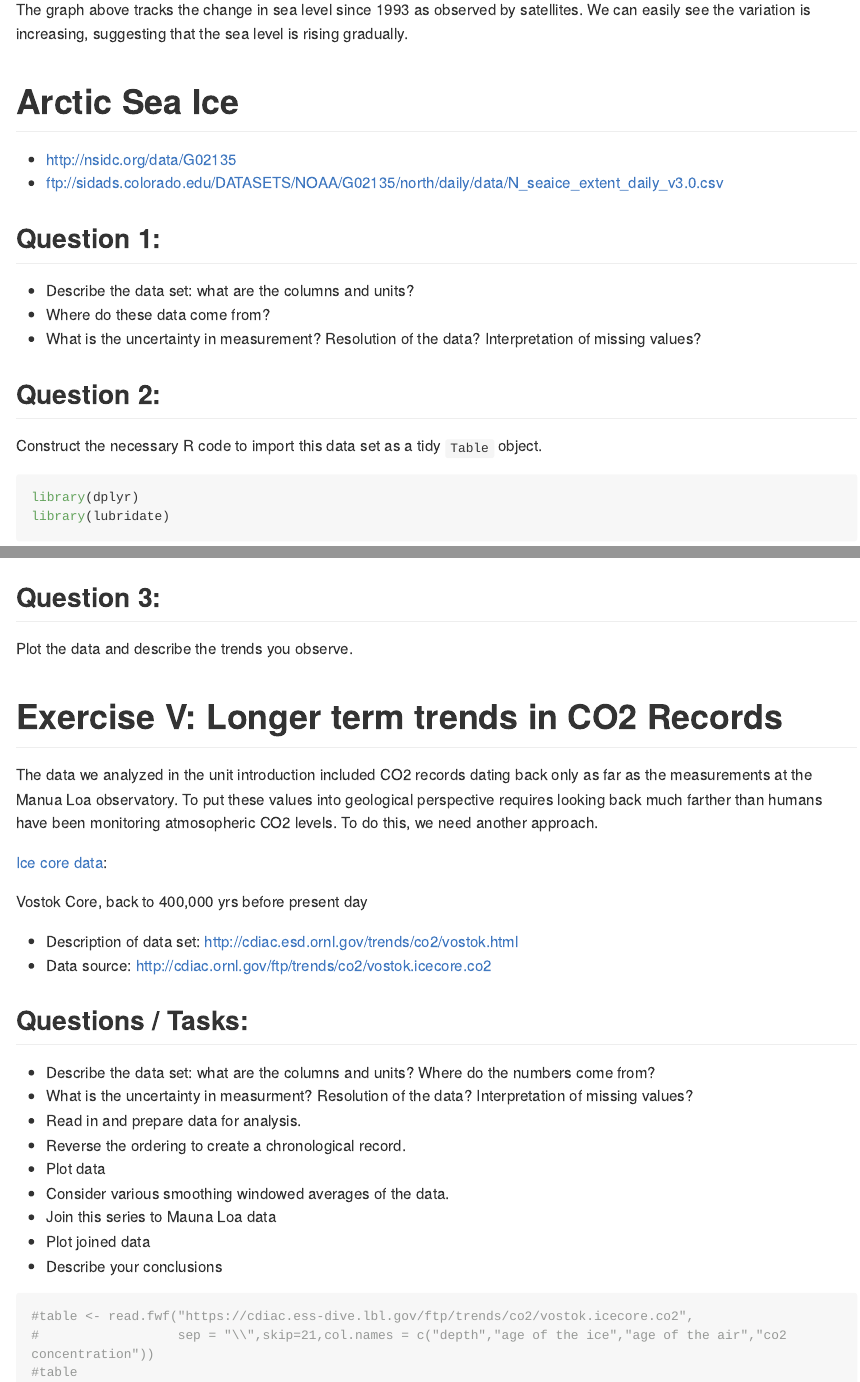
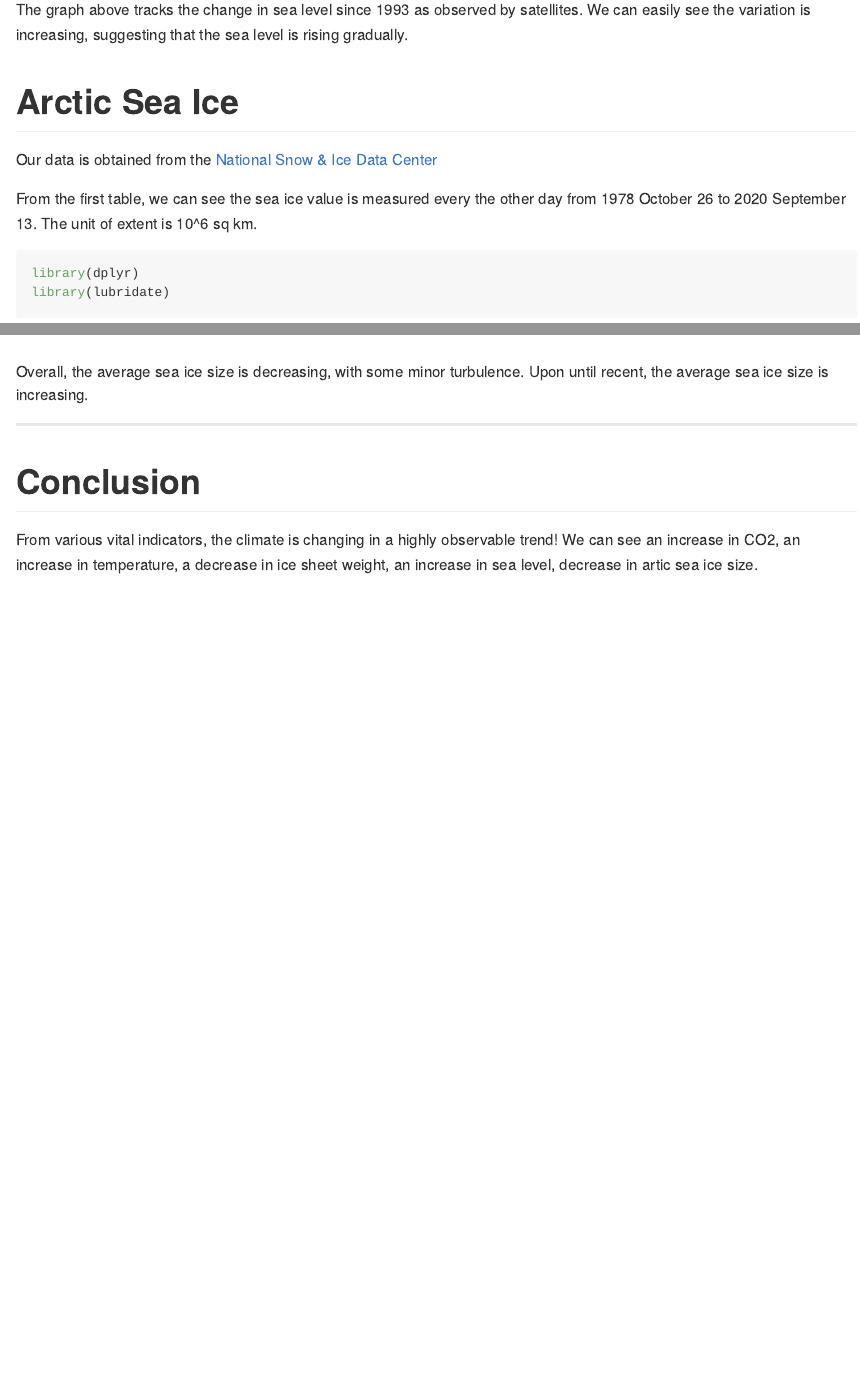
Before and after one commit to JoslynFu/Climate-Analysis, an R Markdown document (assignment/climate.Rmd): the page in a window 1100 px wide, from 11060 px down before the commit and from 11240 px down after it, so that both start at the same text, and a second part further down, joined at a grey line. The pictures show the output file assignment/climate.md that the author committed with the source, drawn offline in the style of GitHub; long lines of code are wrapped.

Commit message:
Edit Sat Night

````diff
--- a/assignment/climate.Rmd
+++ b/assignment/climate.Rmd
@@ -191,20 +194,9 @@ The graph above tracks the change in sea level since 1993 as observed by satelli
 
 # Arctic Sea Ice
 
-- <http://nsidc.org/data/G02135>
-- <ftp://sidads.colorado.edu/DATASETS/NOAA/G02135/north/daily/data/N_seaice_extent_daily_v3.0.csv>
+Our data is obtained from the [National Snow & Ice Data Center](http://nsidc.org/data/G02135)
 
-
-## Question 1:
-
-- Describe the data set: what are the columns and units?
-- Where do these data come from?
-- What is the uncertainty in measurement? Resolution of the data? Interpretation of missing values?
-
-
-## Question 2:
-
-Construct the necessary R code to import this data set as a tidy `Table` object.
+From the first table, we can see the sea ice value is measured every the other day from 1978 October 26 to 2020 September 13. The unit of extent is  10^6 sq km.
 ```{r}
 library(dplyr)
 library(lubridate)
@@ -231,38 +228,10 @@ avg_sea_ice%>%
   ggplot(aes(x= year,y=avg_extent))+geom_line()
 ```
 
-## Question 3:
+Overall, the average sea ice size is decreasing, with some minor turbulence. Upon until recent, the average sea ice size is increasing.
 
-Plot the data and describe the trends you observe.
+------------------------
 
+# Conclusion
 
-# Exercise V: Longer term trends in CO2 Records
-
-
-The data we analyzed in the unit introduction included CO2 records dating back only as far as the measurements at the Manua Loa observatory.  To put these values into geological perspective requires looking back much farther than humans have been monitoring atmosopheric CO2 levels.  To do this, we need another approach.
-
-
-[Ice core data](http://cdiac.ornl.gov/trends/co2/ice_core_co2.html):
-
-Vostok Core, back to 400,000 yrs before present day
-
-- Description of data set: <http://cdiac.esd.ornl.gov/trends/co2/vostok.html>
-- Data source: <http://cdiac.ornl.gov/ftp/trends/co2/vostok.icecore.co2>
-
-## Questions / Tasks:
-
-- Describe the data set: what are the columns and units? Where do the numbers come from?
-- What is the uncertainty in measurment? Resolution of the data? Interpretation of missing values?
-- Read in and prepare data for analysis.
-- Reverse the ordering to create a chronological record.
-- Plot data
-- Consider various smoothing windowed averages of the data.
-- Join this series to Mauna Loa data
-- Plot joined data
-- Describe your conclusions
-
-```{r}
-#table <- read.fwf("https://cdiac.ess-dive.lbl.gov/ftp/trends/co2/vostok.icecore.co2",
-#                  sep = "\\",skip=21,col.names = c("depth","age of the ice","age of the air","co2 concentration"))
-#table
-```
+From various vital indicators, the climate is changing in a highly observable trend! We can see an increase in CO2, an increase in temperature, a decrease in ice sheet weight, an increase in sea level, decrease in artic sea ice size.
````
Also changed, not shown: assignment/climate.md, assignment/climate.Rmd (22 more changed lines), 1 other file.
